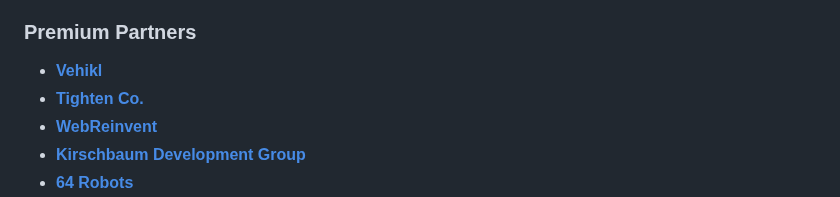
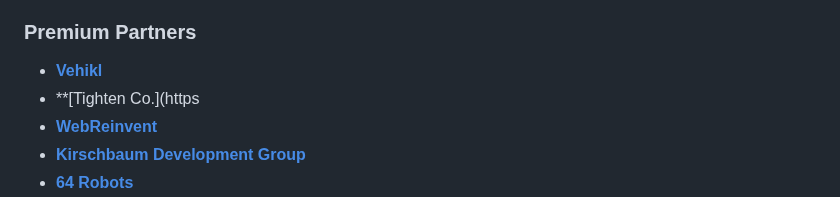
Before and after one commit to wilgaslove/wediscuss.reprise.com, a Markdown page: README.md, the part around the change. Drawn GitHub-style.

```diff
--- a/README.md
+++ b/README.md
@@ -36,7 +36,7 @@ We would like to extend our thanks to the following sponsors for funding Laravel
 ### Premium Partners
 
 - **[Vehikl](https://vehikl.com/)**
-- **[Tighten Co.](https://tighten.co)**
+- **[Tighten Co.](https
 - **[WebReinvent](https://webreinvent.com/)**
 - **[Kirschbaum Development Group](https://kirschbaumdevelopment.com)**
 - **[64 Robots](https://64robots.com)**
```
